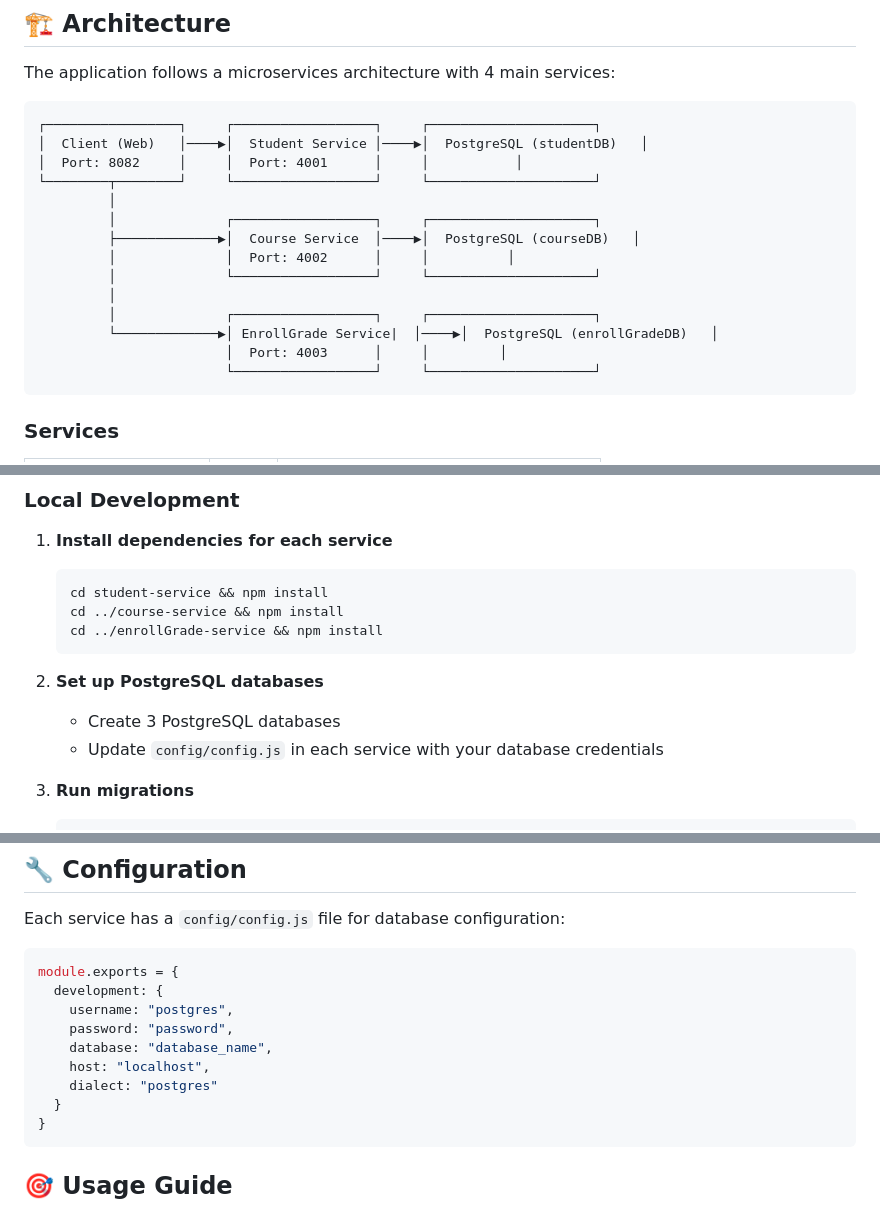
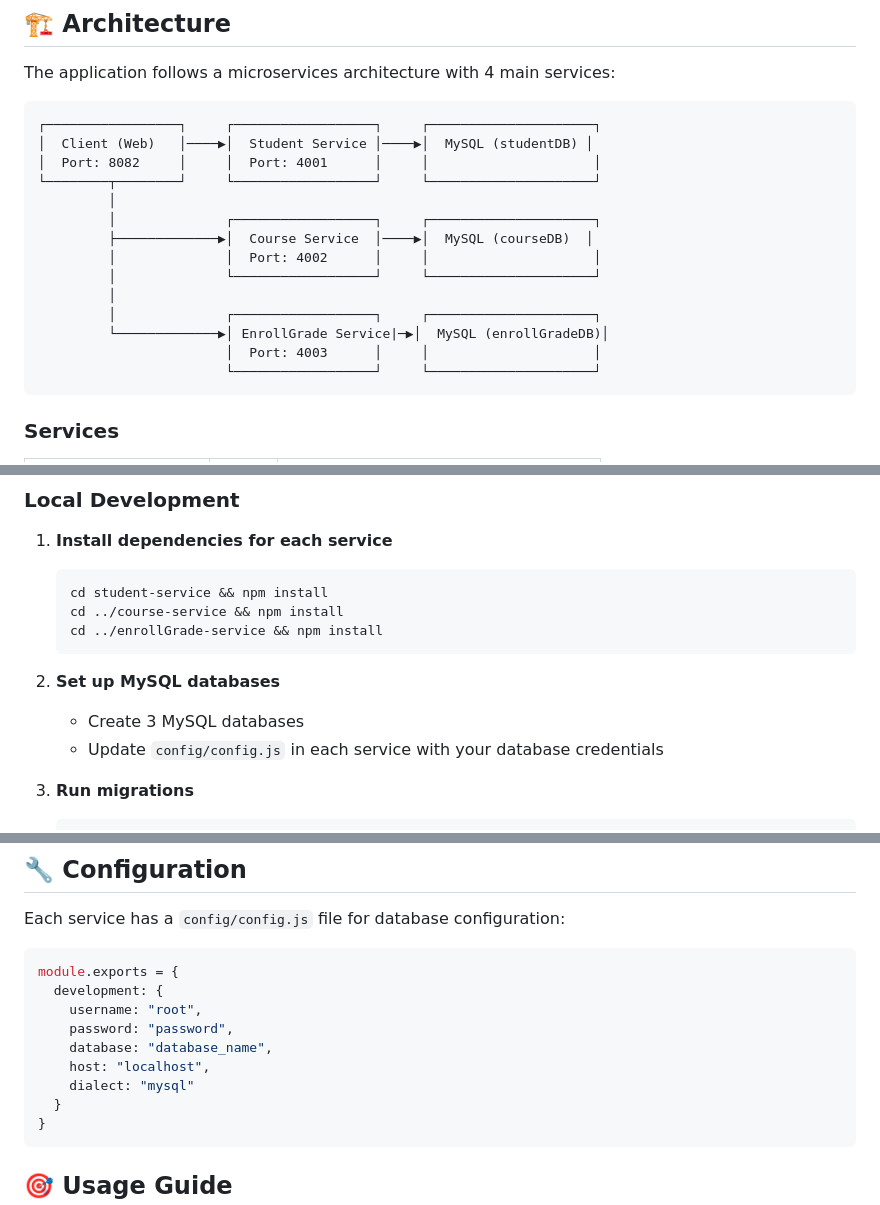
Before and after one commit to IqbalAbhipraya/eai-tubes, a Markdown page: README.md, 3 parts joined by grey strips. Drawn GitHub-style.

Commit message:
final keknya 3

````diff
--- a/README.md
+++ b/README.md
@@ -26,18 +26,18 @@ The application follows a microservices architecture with 4 main services:
 
 ```
 ┌─────────────────┐     ┌──────────────────┐     ┌─────────────────────┐
-│  Client (Web)   │────▶│  Student Service │────▶│  PostgreSQL (studentDB)   │
-│  Port: 8082     │     │  Port: 4001      │     │           │
+│  Client (Web)   │────▶│  Student Service │────▶│  MySQL (studentDB) │
+│  Port: 8082     │     │  Port: 4001      │     │                     │
 └────────┬────────┘     └──────────────────┘     └─────────────────────┘
          │
          │              ┌──────────────────┐     ┌─────────────────────┐
-         ├─────────────▶│  Course Service  │────▶│  PostgreSQL (courseDB)   │
-         │              │  Port: 4002      │     │          │
+         ├─────────────▶│  Course Service  │────▶│  MySQL (courseDB)  │
+         │              │  Port: 4002      │     │                     │
          │              └──────────────────┘     └─────────────────────┘
          │
          │              ┌──────────────────┐     ┌─────────────────────┐
-         └─────────────▶│ EnrollGrade Service|  │────▶│  PostgreSQL (enrollGradeDB)   │
-                        │  Port: 4003      │     │         │
+         └─────────────▶│ EnrollGrade Service|─▶│  MySQL (enrollGradeDB)│
+                        │  Port: 4003      │     │                     │
                         └──────────────────┘     └─────────────────────┘
 ```
 
@@ -97,8 +97,8 @@ The application follows a microservices architecture with 4 main services:
    cd ../enrollGrade-service && npm install
    ```
 
-2. **Set up PostgreSQL databases**
-   - Create 3 PostgreSQL databases
+2. **Set up MySQL databases**
+   - Create 3 MySQL databases
    - Update `config/config.js` in each service with your database credentials
 
 3. **Run migrations**
@@ -222,11 +222,11 @@ Each service has a `config/config.js` file for database configuration:
 ```javascript
 module.exports = {
   development: {
-    username: "postgres",
+    username: "root",
     password: "password",
     database: "database_name",
     host: "localhost",
-    dialect: "postgres"
+    dialect: "mysql"
   }
 }
 ```
````
Also changed, not shown: other parts of README.md (+2 -2 lines).
